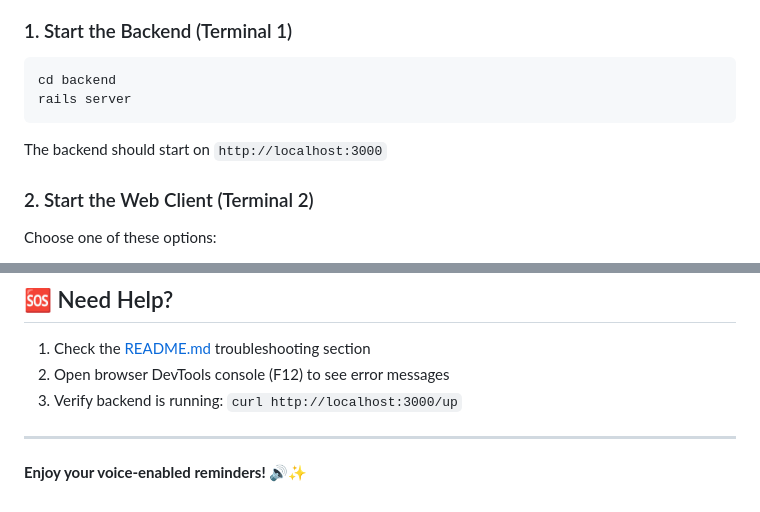
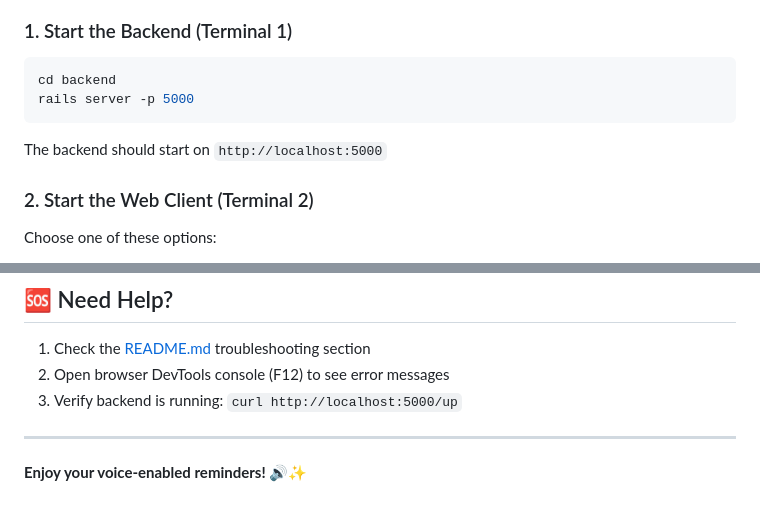
Before and after one commit to navjeetc/remindly_monorepo, a Markdown page: clients/web/QUICKSTART.md, 2 parts joined by grey strips. GitHub-like rendering.

````diff
--- a/clients/web/QUICKSTART.md
+++ b/clients/web/QUICKSTART.md
@@ -8,10 +8,10 @@ Get up and running with voice-enabled reminders in 3 minutes!
 
 ```bash
 cd backend
-rails server
+rails server -p 5000
 ```
 
-The backend should start on `http://localhost:3000`
+The backend should start on `http://localhost:5000`
 
 ### 2. Start the Web Client (Terminal 2)
 
@@ -140,7 +140,7 @@ See [README.md](./README.md) for complete documentation including:
 
 1. Check the [README.md](./README.md) troubleshooting section
 2. Open browser DevTools console (F12) to see error messages
-3. Verify backend is running: `curl http://localhost:3000/up`
+3. Verify backend is running: `curl http://localhost:5000/up`
 
 ---
 
````
Also changed, not shown: clients/web/README.md (+2 -2 lines), clients/web/WEB_CLIENT_SUMMARY.md (+1 -1 lines).
